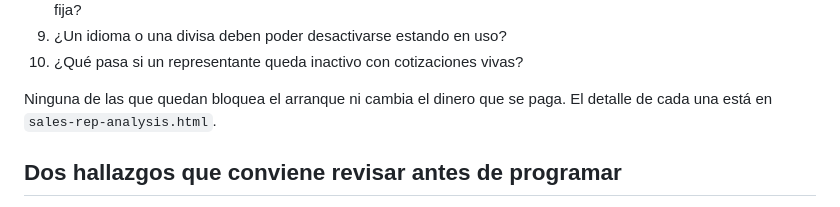
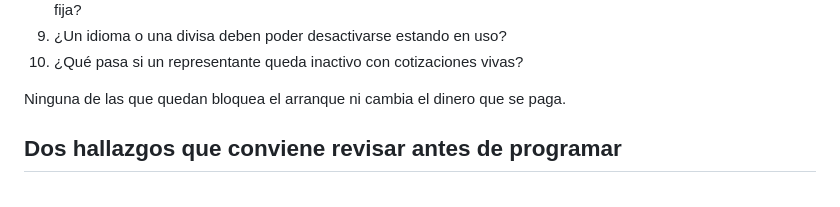
Before and after one commit to nataliahuertasn/SalesRep, a Markdown page: README.md, the part around the change. Rendered like a GitHub page.

Commit message:
README publicado sin referencia al análisis técnico
Co-Authored-By: Claude Opus 5.5 <noreply@anthropic.com>

```diff
--- a/README.md
+++ b/README.md
@@ -328,7 +328,6 @@ Una de las dos reglas tiene que ceder:
 10. ¿Qué pasa si un representante queda inactivo con cotizaciones vivas?
 
 Ninguna de las que quedan bloquea el arranque ni cambia el dinero que se paga.
-El detalle de cada una está en `sales-rep-analysis.html`.
 
 ## Dos hallazgos que conviene revisar antes de programar
 
```
